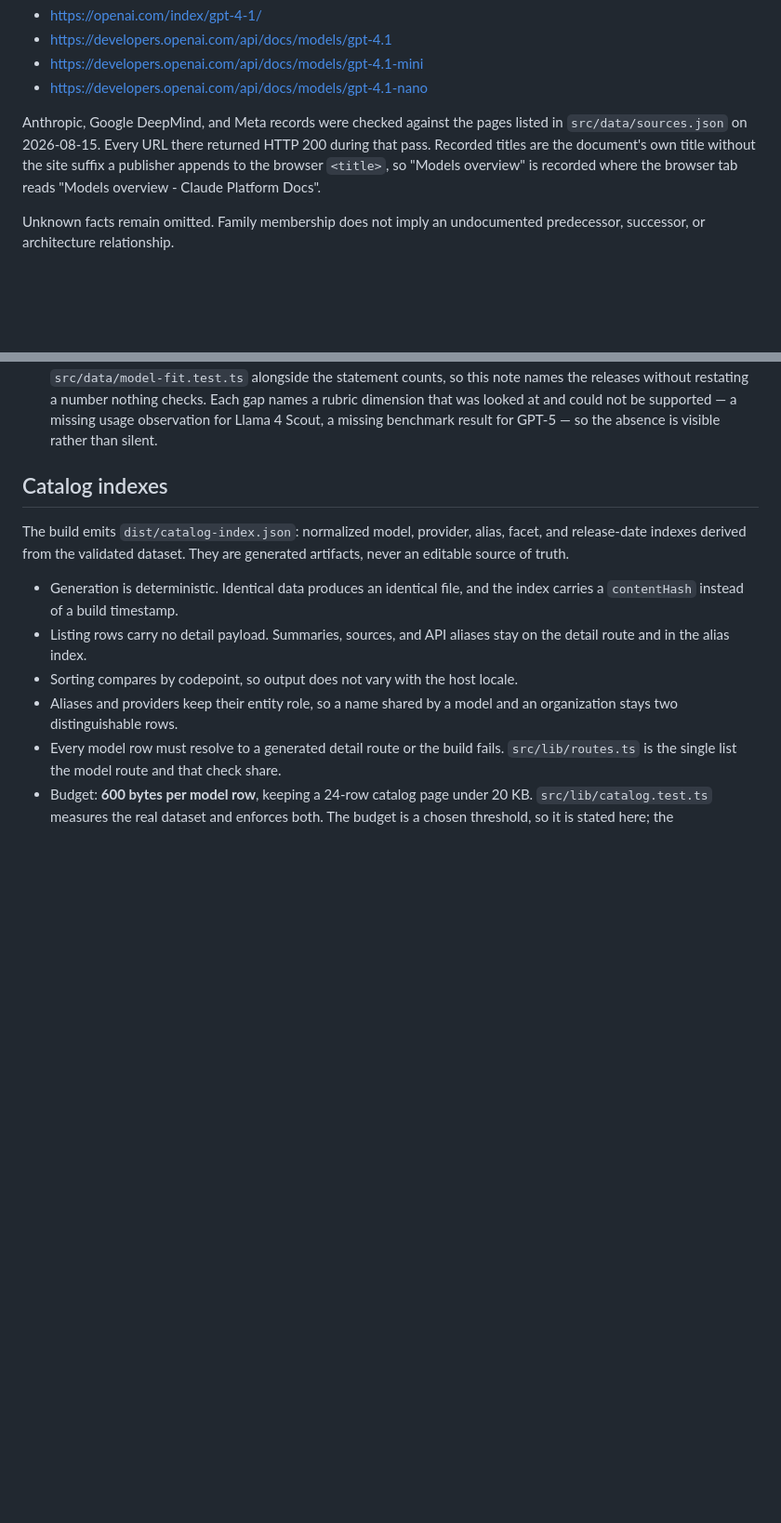
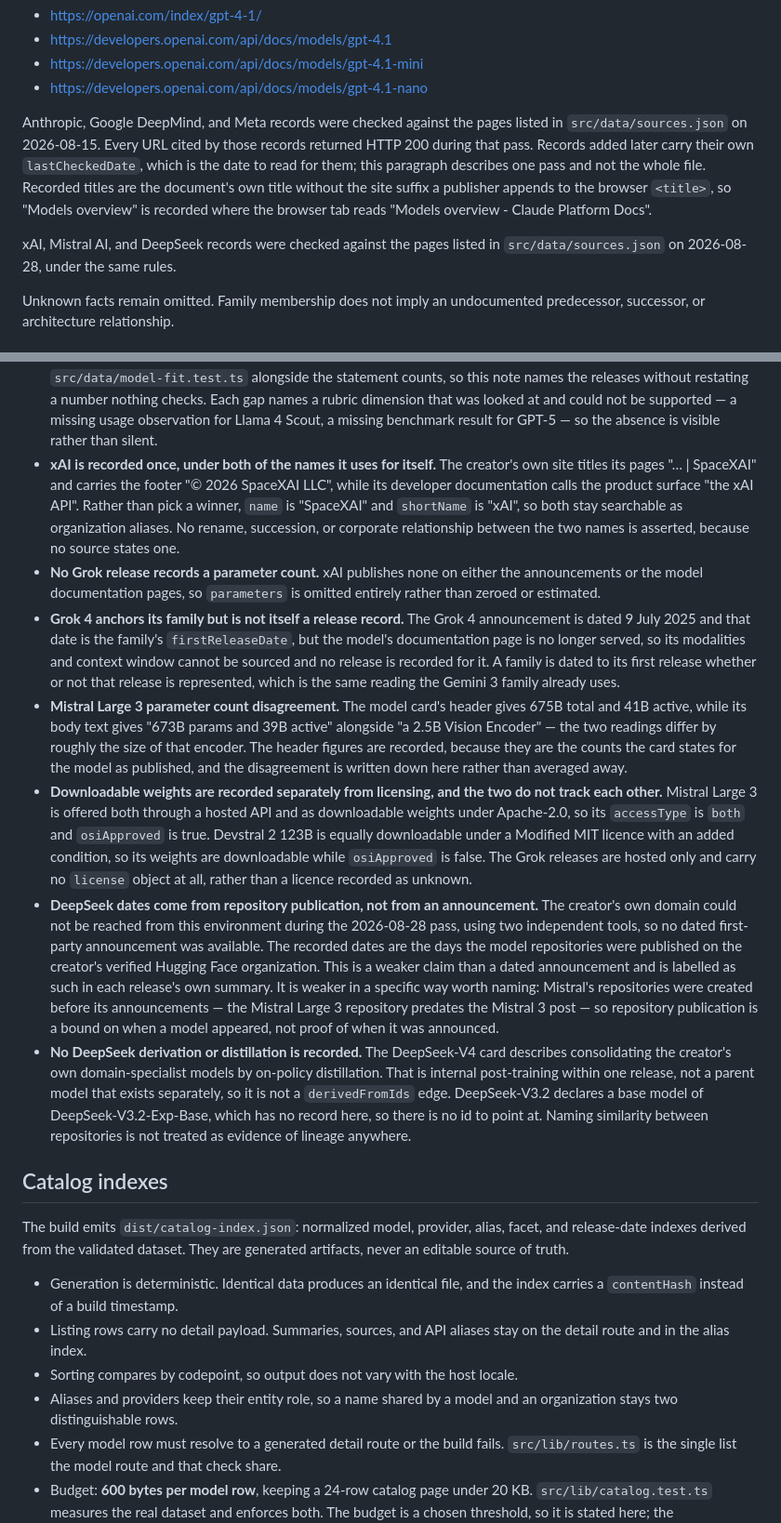
Before and after one commit to abdeslam-menacere/ModelTree, a Markdown page: web/README.md, 2 parts joined by grey strips. Shown at 93% size. GitHub-like rendering; blank space fills up the shorter version.

Commit message:
docs: record the xAI, Mistral, and DeepSeek data notes
Adds the disagreements and weaker claims behind the new records rather
than leaving them resolved silently: the creator's own surfaces
disagreeing on SpaceXAI versus xAI, the Mistral Large 3 header and body
giving different parameter counts, DeepSeek dates coming from repository
publication because no first-party domain could be reached, and why no
DeepSeek derivation is recorded.

Also narrows one sentence the new data would otherwise falsify. It said
every URL in sources.json returned HTTP 200 during the 2026-08-15 pass;
that file already held sources checked on six different dates before
this change, and now holds a seventh. It is now scoped to the records
that pass covered, and points a reader at each record's own
lastCheckedDate, so it stays true as sources continue to be added.

Co-authored-by: Copilot App <223556219+Copilot@users.noreply.github.com>

```diff
--- a/web/README.md
+++ b/web/README.md
@@ -215,10 +215,16 @@ The seed data was checked against these official pages on 2026-08-14:
 - <https://developers.openai.com/api/docs/models/gpt-4.1-nano>
 
 Anthropic, Google DeepMind, and Meta records were checked against the pages
-listed in `src/data/sources.json` on 2026-08-15. Every URL there returned HTTP
-200 during that pass. Recorded titles are the document's own title without the
-site suffix a publisher appends to the browser `<title>`, so "Models overview"
-is recorded where the browser tab reads "Models overview - Claude Platform Docs".
+listed in `src/data/sources.json` on 2026-08-15. Every URL cited by those records
+returned HTTP 200 during that pass. Records added later carry their own
+`lastCheckedDate`, which is the date to read for them; this paragraph describes
+one pass and not the whole file. Recorded titles are the document's own title
+without the site suffix a publisher appends to the browser `<title>`, so "Models
+overview" is recorded where the browser tab reads "Models overview - Claude
+Platform Docs".
+
+xAI, Mistral AI, and DeepSeek records were checked against the pages listed in
+`src/data/sources.json` on 2026-08-28, under the same rules.
 
 Unknown facts remain omitted. Family membership does not imply an undocumented
 predecessor, successor, or architecture relationship.
@@ -301,6 +307,53 @@ reading and the disagreement is written down here rather than resolved silently.
   nothing checks. Each gap names a rubric dimension that was looked at and could
   not be supported — a missing usage observation for Llama 4 Scout, a missing
   benchmark result for GPT-5 — so the absence is visible rather than silent.
+- **xAI is recorded once, under both of the names it uses for itself.** The
+  creator's own site titles its pages "… | SpaceXAI" and carries the footer
+  "© 2026 SpaceXAI LLC", while its developer documentation calls the product
+  surface "the xAI API". Rather than pick a winner, `name` is "SpaceXAI" and
+  `shortName` is "xAI", so both stay searchable as organization aliases. No
+  rename, succession, or corporate relationship between the two names is
+  asserted, because no source states one.
+- **No Grok release records a parameter count.** xAI publishes none on either the
+  announcements or the model documentation pages, so `parameters` is omitted
+  entirely rather than zeroed or estimated.
+- **Grok 4 anchors its family but is not itself a release record.** The Grok 4
+  announcement is dated 9 July 2025 and that date is the family's
+  `firstReleaseDate`, but the model's documentation page is no longer served, so
+  its modalities and context window cannot be sourced and no release is recorded
+  for it. A family is dated to its first release whether or not that release is
+  represented, which is the same reading the Gemini 3 family already uses.
+- **Mistral Large 3 parameter count disagreement.** The model card's header gives
+  675B total and 41B active, while its body text gives "673B params and 39B
+  active" alongside "a 2.5B Vision Encoder" — the two readings differ by roughly
+  the size of that encoder. The header figures are recorded, because they are the
+  counts the card states for the model as published, and the disagreement is
+  written down here rather than averaged away.
+- **Downloadable weights are recorded separately from licensing, and the two do
+  not track each other.** Mistral Large 3 is offered both through a hosted API and
+  as downloadable weights under Apache-2.0, so its `accessType` is `both` and
+  `osiApproved` is true. Devstral 2 123B is equally downloadable under a Modified
+  MIT licence with an added condition, so its weights are downloadable while
+  `osiApproved` is false. The Grok releases are hosted only and carry no `license`
+  object at all, rather than a licence recorded as unknown.
+- **DeepSeek dates come from repository publication, not from an announcement.**
+  The creator's own domain could not be reached from this environment during the
+  2026-08-28 pass, using two independent tools, so no dated first-party
+  announcement was available. The recorded dates are the days the model
+  repositories were published on the creator's verified Hugging Face
+  organization. This is a weaker claim than a dated announcement and is labelled
+  as such in each release's own summary. It is weaker in a specific way worth
+  naming: Mistral's repositories were created before its announcements — the
+  Mistral Large 3 repository predates the Mistral 3 post — so repository
+  publication is a bound on when a model appeared, not proof of when it was
+  announced.
+- **No DeepSeek derivation or distillation is recorded.** The DeepSeek-V4 card
+  describes consolidating the creator's own domain-specialist models by on-policy
+  distillation. That is internal post-training within one release, not a parent
+  model that exists separately, so it is not a `derivedFromIds` edge.
+  DeepSeek-V3.2 declares a base model of DeepSeek-V3.2-Exp-Base, which has no
+  record here, so there is no id to point at. Naming similarity between
+  repositories is not treated as evidence of lineage anywhere.
 
 ## Catalog indexes
 
```
